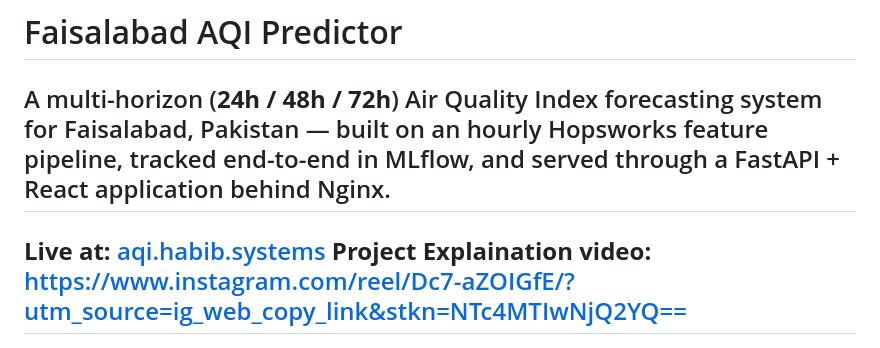
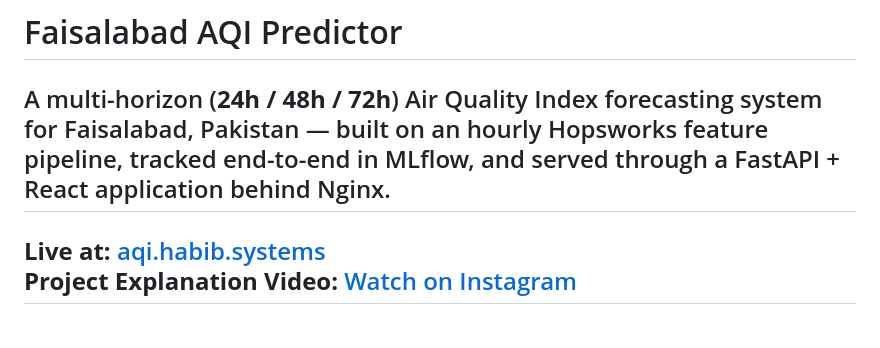
Before and after one commit to HabibUrRehman-mk/AQI_Predictor, a Markdown page: README.md, the part around the change. Drawn GitHub-style.

Commit message:
added explaination video link

```diff
--- a/README.md
+++ b/README.md
@@ -2,8 +2,8 @@
 
 A multi-horizon (**24h / 48h / 72h**) Air Quality Index forecasting system for Faisalabad, Pakistan — built on an hourly Hopsworks feature pipeline, tracked end-to-end in MLflow, and served through a FastAPI + React application behind Nginx.
 ---
-**Live at:** [aqi.habib.systems](https://aqi.habib.systems)
-**Project Explaination video:** [https://www.instagram.com/reel/Dc7-aZOIGfE/?utm_source=ig_web_copy_link&stkn=NTc4MTIwNjQ2YQ==](https://www.instagram.com/reel/Dc7-aZOIGfE/?utm_source=ig_web_copy_link&stkn=NTc4MTIwNjQ2YQ==)
+**Live at:** [aqi.habib.systems](https://aqi.habib.systems)<br>
+**Project Explanation Video:** [Watch on Instagram](https://www.instagram.com/reel/Dc7-aZOIGfE/?utm_source=ig_web_copy_link&stkn=NTc4MTIwNjQ2YQ==)
 ---
 <p align="center">
   <img src="./diagrams/Architecture_Diagram.png" alt="AQI Predictor Architecture" width="100%">
```
